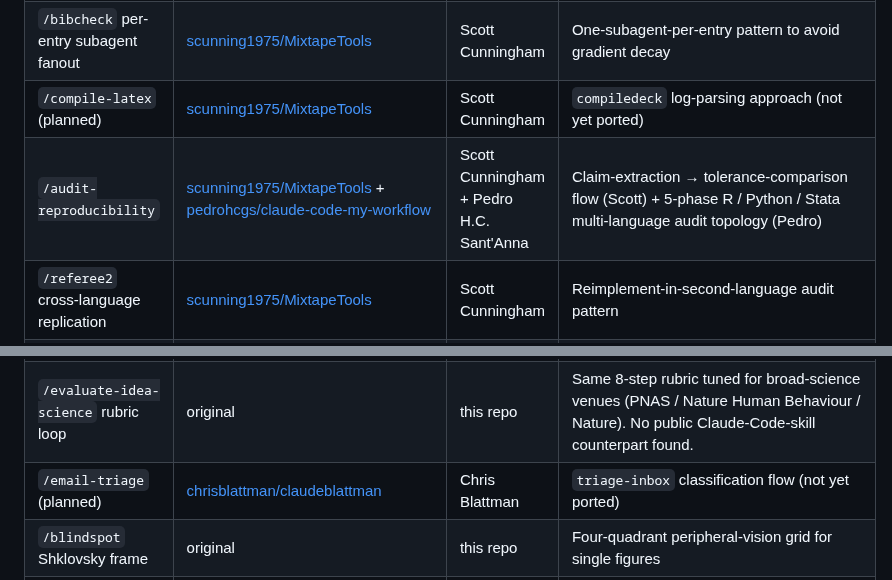
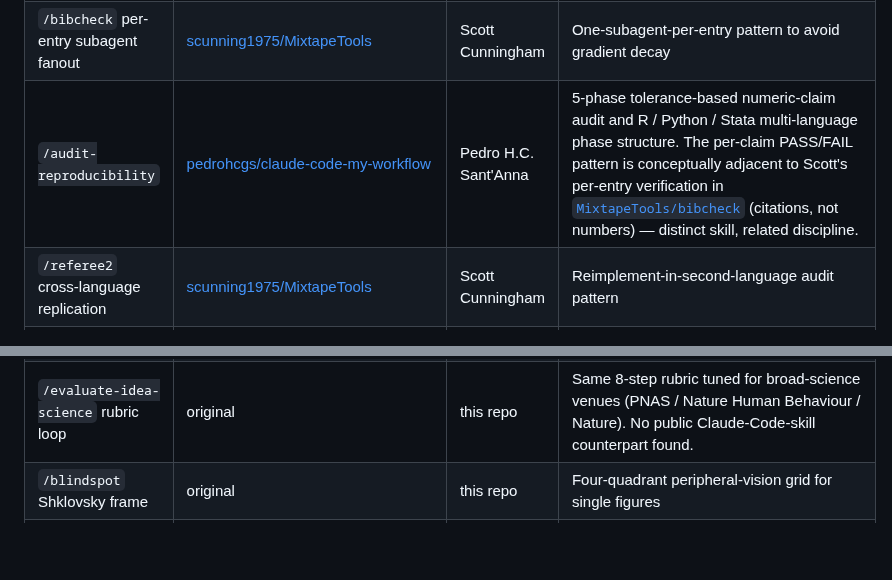
Before and after one commit to ericluo04/claude-academic-workflow, a Markdown page: docs/attribution-table.md, 2 parts joined by grey strips. GitHub-like rendering; blank space fills up the shorter version.

```diff
--- a/docs/attribution-table.md
+++ b/docs/attribution-table.md
@@ -12,8 +12,7 @@ This workflow is assembled from many sources. The table below lists the original
 | `/cite` (DOI/arXiv/title → Zotero → .bib append) | original | this repo | Identifier-resolution flow via Semantic Scholar / OpenAlex / arXiv MCPs, with Zotero Web API for adds (MCP is read-only) and Better-BibTeX key generation |
 | `/litreview` multi-source dedupe | original | this repo | Cross-source dedupe across arXiv / Semantic Scholar / OpenAlex MCPs (with Crossref fallback) by DOI / arXiv-ID / fuzzy title. The `--four-axis` Novelty/Credibility/Relevance/Actionability mode is credited separately to Blattman's `tips-curate` (see ATTRIBUTION.md). |
 | `/bibcheck` per-entry subagent fanout | [scunning1975/MixtapeTools](https://github.com/scunning1975/MixtapeTools) | Scott Cunningham | One-subagent-per-entry pattern to avoid gradient decay |
-| `/compile-latex` (planned) | [scunning1975/MixtapeTools](https://github.com/scunning1975/MixtapeTools) | Scott Cunningham | `compiledeck` log-parsing approach (not yet ported) |
-| `/audit-reproducibility` | [scunning1975/MixtapeTools](https://github.com/scunning1975/MixtapeTools) + [pedrohcgs/claude-code-my-workflow](https://github.com/pedrohcgs/claude-code-my-workflow) | Scott Cunningham + Pedro H.C. Sant'Anna | Claim-extraction → tolerance-comparison flow (Scott) + 5-phase R / Python / Stata multi-language audit topology (Pedro) |
+| `/audit-reproducibility` | [pedrohcgs/claude-code-my-workflow](https://github.com/pedrohcgs/claude-code-my-workflow) | Pedro H.C. Sant'Anna | 5-phase tolerance-based numeric-claim audit and R / Python / Stata multi-language phase structure. The per-claim PASS/FAIL pattern is conceptually adjacent to Scott's per-entry verification in [`MixtapeTools/bibcheck`](https://github.com/scunning1975/MixtapeTools) (citations, not numbers) — distinct skill, related discipline. |
 | `/referee2` cross-language replication | [scunning1975/MixtapeTools](https://github.com/scunning1975/MixtapeTools) | Scott Cunningham | Reimplement-in-second-language audit pattern |
 | `/review-paper` 6-agent fanout | [claesbackman/AI-research-feedback](https://github.com/claesbackman/AI-research-feedback) | Claes Bäckman | Base 6-agent design and agent role names (Spelling/Style, Internal Consistency, Unsupported Claims, Math/Notation, Tables/Figures, Adversarial Top-Journal) |
 | `/review-paper-light` 2-agent split | [claesbackman/AI-research-feedback](https://github.com/claesbackman/AI-research-feedback) | Claes Bäckman | Base 2-agent design (contribution / identification + causal overclaiming) and Phase 1 / 2 / 3 sequence |
@@ -24,7 +23,6 @@ This workflow is assembled from many sources. The table below lists the original
 | `/council` skill | [chrisblattman/claudeblattman](https://github.com/chrisblattman/claudeblattman) | Chris Blattman | Parallel-critics-then-synthesis pattern |
 | `/evaluate-idea-marketing` rubric loop | original | this repo | 8-step pre-execution scoring against MKSCI / JMR / JCR / Management Science quality bar, with pivot-loop until score >= 7/10. No public Claude-Code-skill counterpart found. |
 | `/evaluate-idea-science` rubric loop | original | this repo | Same 8-step rubric tuned for broad-science venues (PNAS / Nature Human Behaviour / Nature). No public Claude-Code-skill counterpart found. |
-| `/email-triage` (planned) | [chrisblattman/claudeblattman](https://github.com/chrisblattman/claudeblattman) | Chris Blattman | `triage-inbox` classification flow (not yet ported) |
 | `/blindspot` Shklovsky frame | original | this repo | Four-quadrant peripheral-vision grid for single figures |
 | `/preregister` 3-registry structure + clarity flags | [pedrohcgs/claude-code-my-workflow](https://github.com/pedrohcgs/claude-code-my-workflow) | Pedro H.C. Sant'Anna | OSF / AsPredicted / AEA RCT three-registry structure, MUST / SHOULD / MAY clarity-flag taxonomy, and retrospective-preregistration refusal gate. Underlying registry field structures remain those of AsPredicted / OSF / AEA RCT Registry. |
 | `/replication-package` MKSCI layout | derived from Marketing Science replication policy | INFORMS | Folder convention (`code/`, `data/`, `output/`, `README.md`, `MANIFEST`) |
```
Also changed, not shown: ATTRIBUTION.md (+1 -1 lines), docs/future-work.md (+2 -2 lines).
